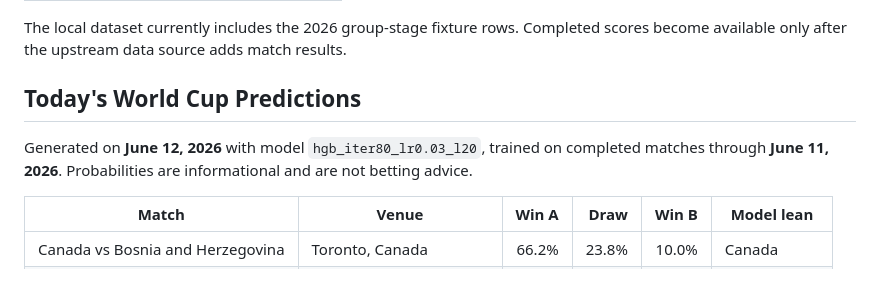
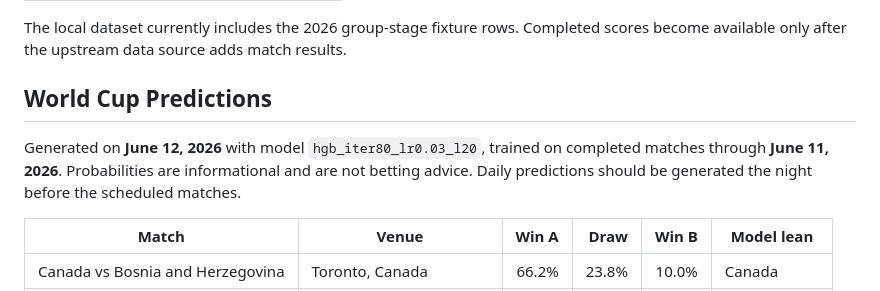
Before and after one commit to don-milsey-miller/2026-world-cup-predictions, a Markdown page: README.md, the part around the change. Drawn GitHub-style.

Commit message:
Clarify World Cup predictions schedule

```diff
--- a/README.md
+++ b/README.md
@@ -30,11 +30,12 @@ Tournament phase dates:
 The local dataset currently includes the 2026 group-stage fixture rows. Completed
 scores become available only after the upstream data source adds match results.
 
-## Today's World Cup Predictions
+## World Cup Predictions
 
 Generated on **June 12, 2026** with model `hgb_iter80_lr0.03_l20`, trained on
 completed matches through **June 11, 2026**. Probabilities are informational and
-are not betting advice.
+are not betting advice. Daily predictions should be generated the night before
+the scheduled matches.
 
 | Match | Venue | Win A | Draw | Win B | Model lean |
 | --- | --- | ---: | ---: | ---: | --- |
```
